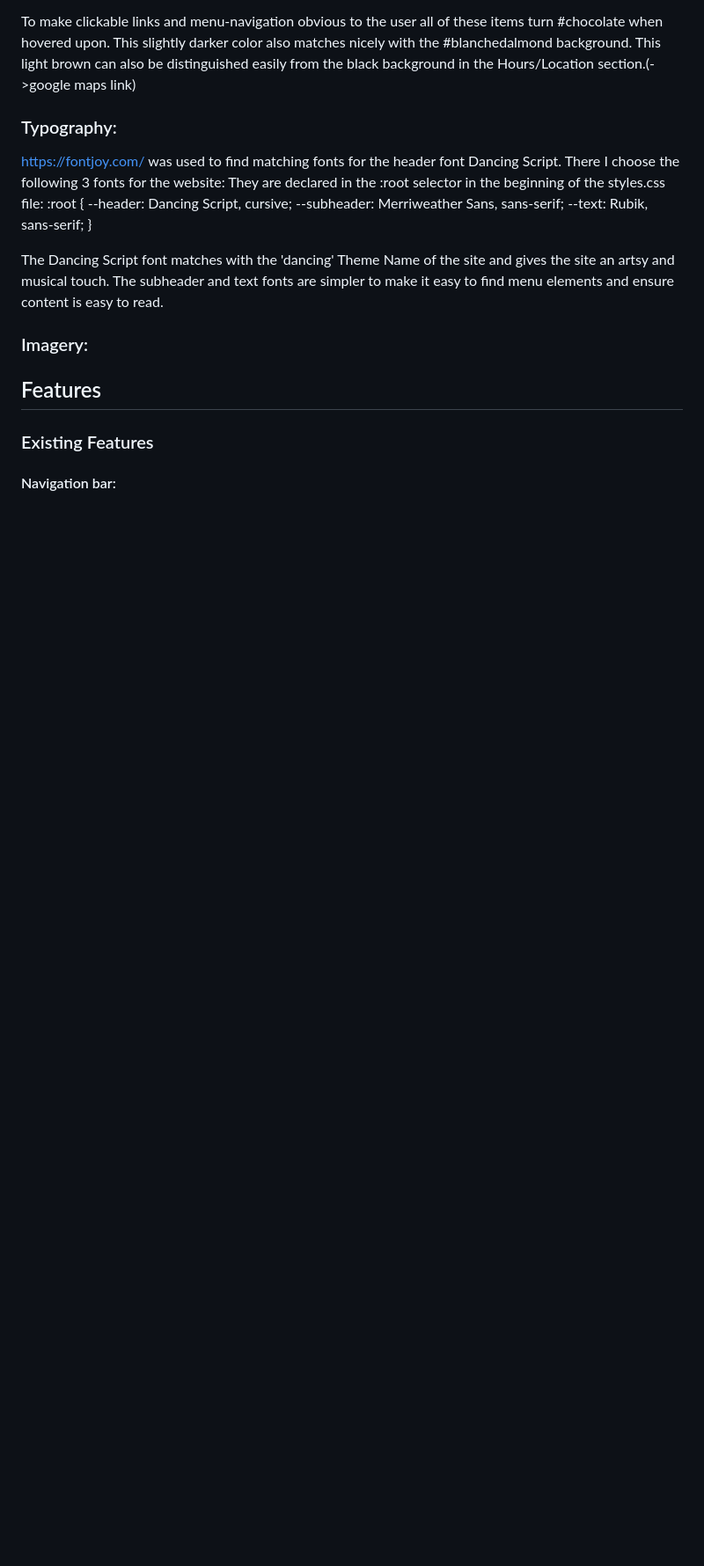
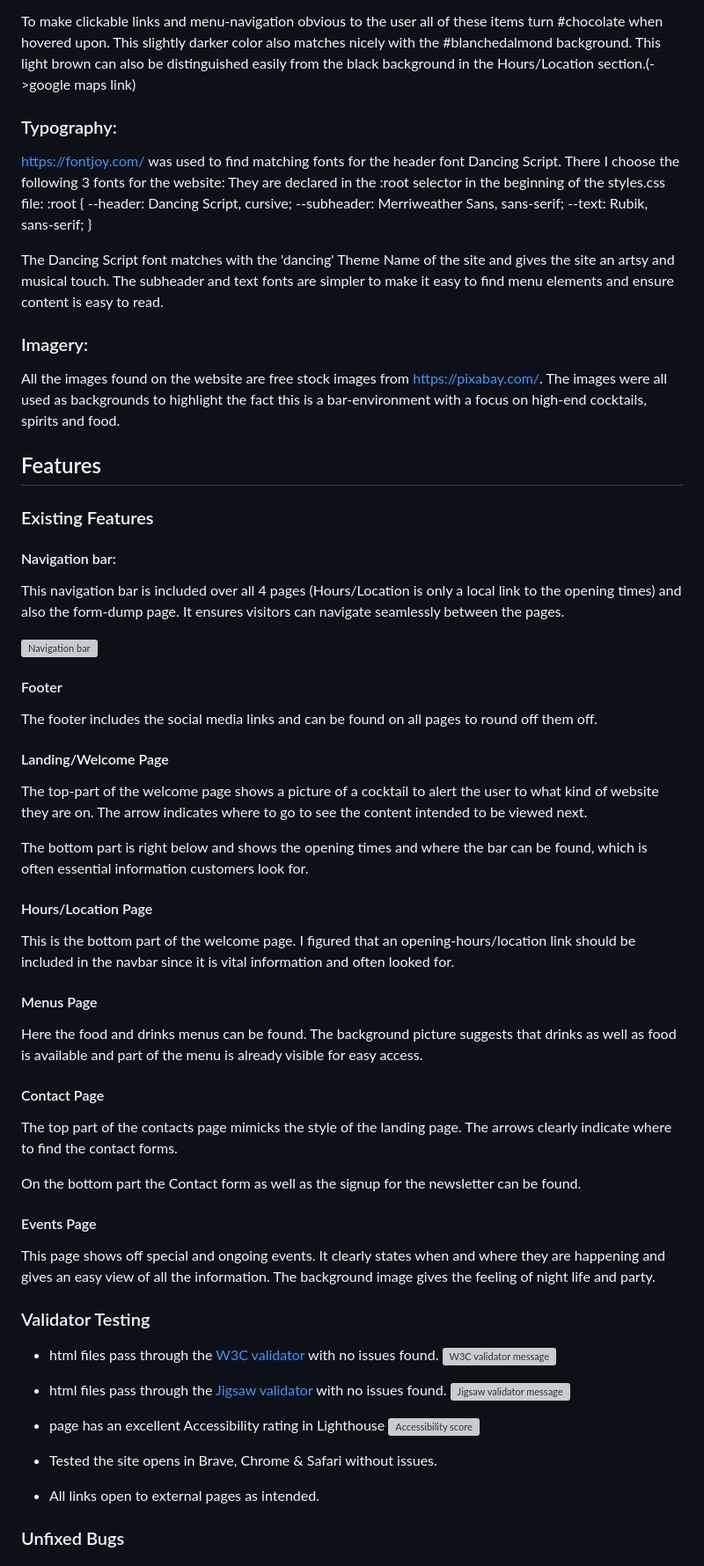
Before and after one commit to M00setheM1ghty/project-1-bar, a Markdown page: README.md, the part around the change printed below. Shown: that part at 88% size. GitHub-like rendering; blank space fills up the shorter version; grey boxes are pictures that could not be loaded.

```diff
--- a/README.md
+++ b/README.md
@@ -67,9 +78,53 @@ They are declared in the :root selector in the beginning of the styles.css file:
 
 The Dancing Script font matches with the 'dancing' Theme Name of the site and gives the site an artsy and musical touch. The subheader and text fonts are simpler to make it easy to find menu elements and ensure content is easy to read.
 ### Imagery:
-
+All the images found on the website are free stock images from https://pixabay.com/.
+The images were all used as backgrounds to highlight the fact this is a bar-environment with a focus on high-end cocktails, spirits and food.
 ## Features
 
 ### Existing Features
 #### Navigation bar:
 
+This navigation bar is included over all 4 pages (Hours/Location is only a local link to the opening times) and also the form-dump page. It ensures visitors can navigate seamlessly between the pages.
+
+![Navigation bar](assets/readme-pictures/nav-bar.png)
+#### Footer
+The footer includes the social media links and can be found on all pages to round off them off.
+#### Landing/Welcome Page
+The top-part of the welcome page shows a picture of a cocktail to alert the user to what kind of website they are on. The arrow indicates where to go to see the content intended to be viewed next.
+<!-- insert picture here-->
+The bottom part is right below and shows the opening times and where the bar can be found, which is often essential information customers look for.
+<!-- insert picture here-->
+
+#### Hours/Location Page
+This is the bottom part of the welcome page. I figured that an opening-hours/location link should be included in the navbar since it is vital information and often looked for.
+
+#### Menus Page
+Here the food and drinks menus can be found. The background picture suggests that drinks as well as food is available and part of the menu is already visible for easy access.
+<!-- insert picture here-->
+#### Contact Page
+The top part of the contacts page mimicks the style of the landing page.
+The arrows clearly indicate where to find the contact forms.
+<!-- insert picture here-->
+On the bottom part the Contact form as well as the signup for the newsletter can be found.
+<!-- insert picture here-->
+#### Events Page
+This page shows off special and ongoing events. It clearly states when and where they are happening and gives an easy view of all the information.
+The background image gives the feeling of night life and party.
+<!-- insert picture here-->
+
+### Validator Testing
+- html files pass through the [W3C validator](https://validator.w3.org/) with no issues found.
+![W3C validator message](/assets/images-readme/validator-html.png)
+
+- html files pass through the [Jigsaw validator](https://jigsaw.w3.org/css-validator/) with no issues found.
+![Jigsaw validator message](/assets/images-readme/validator-css.png)
+
+- page has an excellent Accessibility rating in Lighthouse
+![Accessibility score](/assets/images-readme/accessibility-score.png)
+
+- Tested the site opens in Brave, Chrome & Safari without issues.
+- All links open to external pages as intended.
+
+### Unfixed Bugs
+
```
Also changed, not shown: other parts of README.md (+64 -1 lines).
